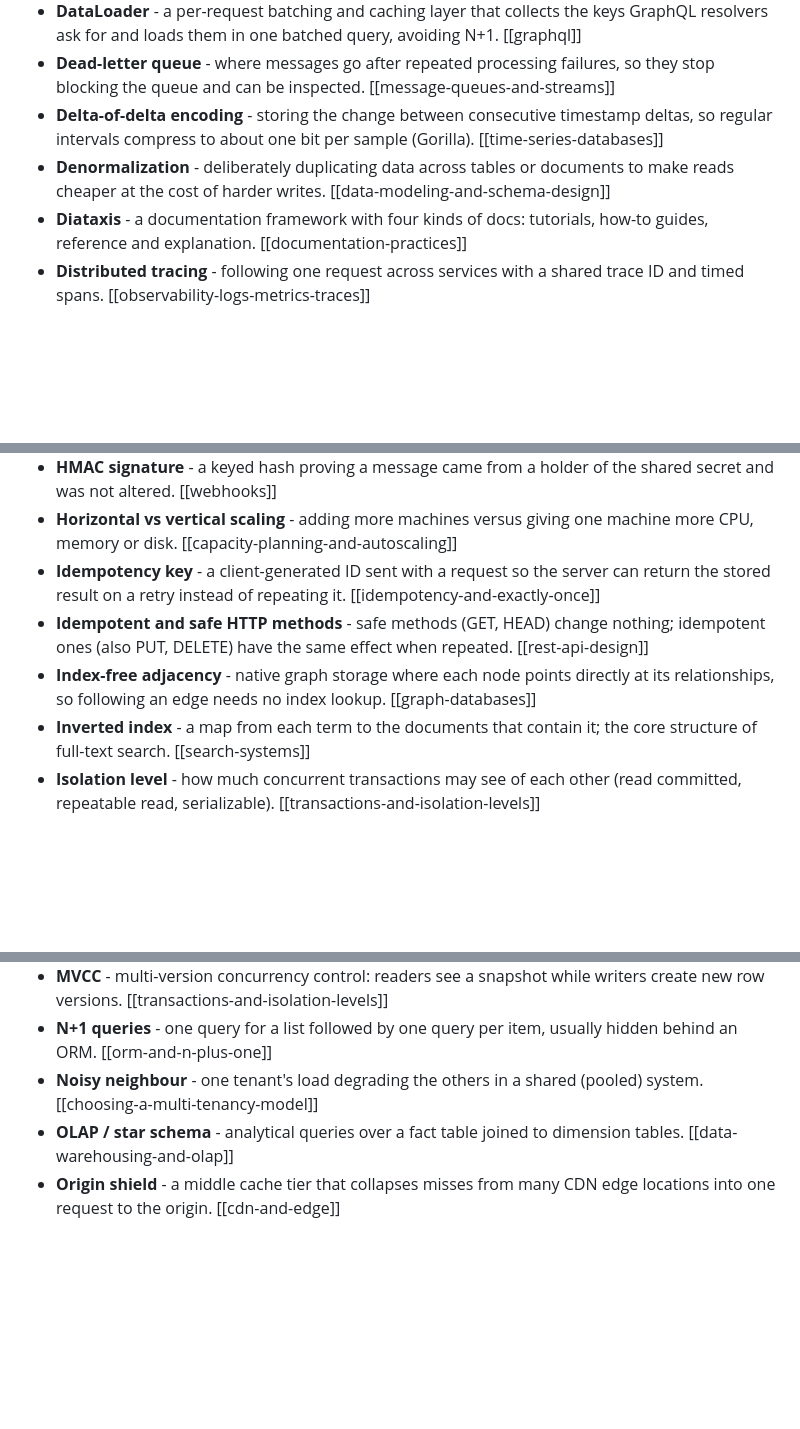
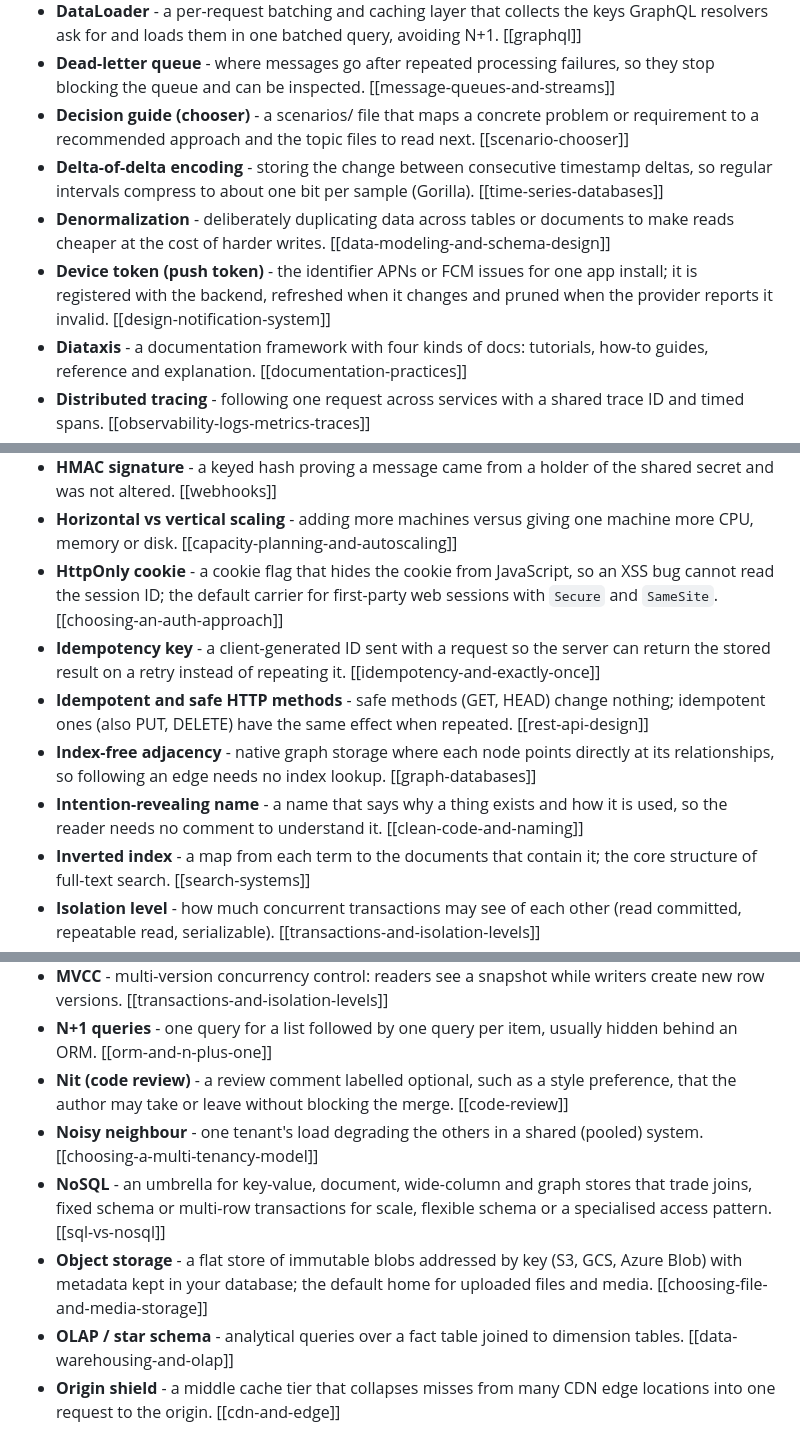
Before and after one commit to faheemkhaskheli9/Software-Engineering-KnowledgeBase, a Markdown page: glossary.md, 3 parts joined by grey strips. Rendered like a GitHub page; blank space fills up the shorter version.

Commit message:
Glossary: define a term for every topic (138 of 138)

```diff
--- a/glossary.md
+++ b/glossary.md
@@ -46,8 +46,10 @@ Not a topic file: `build_index.py` skips it for INDEX.md but checks its `[[links
 - **CSRF** - a malicious site making the victim's browser send an authenticated request with its cookies. [[authentication-and-sessions]]
 - **DataLoader** - a per-request batching and caching layer that collects the keys GraphQL resolvers ask for and loads them in one batched query, avoiding N+1. [[graphql]]
 - **Dead-letter queue** - where messages go after repeated processing failures, so they stop blocking the queue and can be inspected. [[message-queues-and-streams]]
+- **Decision guide (chooser)** - a scenarios/ file that maps a concrete problem or requirement to a recommended approach and the topic files to read next. [[scenario-chooser]]
 - **Delta-of-delta encoding** - storing the change between consecutive timestamp deltas, so regular intervals compress to about one bit per sample (Gorilla). [[time-series-databases]]
 - **Denormalization** - deliberately duplicating data across tables or documents to make reads cheaper at the cost of harder writes. [[data-modeling-and-schema-design]]
+- **Device token (push token)** - the identifier APNs or FCM issues for one app install; it is registered with the backend, refreshed when it changes and pruned when the provider reports it invalid. [[design-notification-system]]
 - **Diataxis** - a documentation framework with four kinds of docs: tutorials, how-to guides, reference and explanation. [[documentation-practices]]
 - **Distributed tracing** - following one request across services with a shared trace ID and timed spans. [[observability-logs-metrics-traces]]
 - **Double-entry ledger** - every money movement recorded as balanced debit and credit entries, so the books always sum to zero. [[design-payment-system]]
@@ -76,9 +79,11 @@ Not a topic file: `build_index.py` skips it for INDEX.md but checks its `[[links
 - **Hinted handoff** - a node temporarily accepts writes for an unreachable replica and forwards them when it returns. [[design-key-value-store]]
 - **HMAC signature** - a keyed hash proving a message came from a holder of the shared secret and was not altered. [[webhooks]]
 - **Horizontal vs vertical scaling** - adding more machines versus giving one machine more CPU, memory or disk. [[capacity-planning-and-autoscaling]]
+- **HttpOnly cookie** - a cookie flag that hides the cookie from JavaScript, so an XSS bug cannot read the session ID; the default carrier for first-party web sessions with `Secure` and `SameSite`. [[choosing-an-auth-approach]]
 - **Idempotency key** - a client-generated ID sent with a request so the server can return the stored result on a retry instead of repeating it. [[idempotency-and-exactly-once]]
 - **Idempotent and safe HTTP methods** - safe methods (GET, HEAD) change nothing; idempotent ones (also PUT, DELETE) have the same effect when repeated. [[rest-api-design]]
 - **Index-free adjacency** - native graph storage where each node points directly at its relationships, so following an edge needs no index lookup. [[graph-databases]]
+- **Intention-revealing name** - a name that says why a thing exists and how it is used, so the reader needs no comment to understand it. [[clean-code-and-naming]]
 - **Inverted index** - a map from each term to the documents that contain it; the core structure of full-text search. [[search-systems]]
 - **Isolation level** - how much concurrent transactions may see of each other (read committed, repeatable read, serializable). [[transactions-and-isolation-levels]]
 - **JWT** - a signed, self-contained token carrying claims; verifiable without a database lookup but hard to revoke early. [[authentication-and-sessions]]
@@ -97,7 +102,10 @@ Not a topic file: `build_index.py` skips it for INDEX.md but checks its `[[links
 - **Mutation score** - the share of deliberately injected code changes (mutants) that the test suite detects. [[mutation-testing]]
 - **MVCC** - multi-version concurrency control: readers see a snapshot while writers create new row versions. [[transactions-and-isolation-levels]]
 - **N+1 queries** - one query for a list followed by one query per item, usually hidden behind an ORM. [[orm-and-n-plus-one]]
+- **Nit (code review)** - a review comment labelled optional, such as a style preference, that the author may take or leave without blocking the merge. [[code-review]]
 - **Noisy neighbour** - one tenant's load degrading the others in a shared (pooled) system. [[choosing-a-multi-tenancy-model]]
+- **NoSQL** - an umbrella for key-value, document, wide-column and graph stores that trade joins, fixed schema or multi-row transactions for scale, flexible schema or a specialised access pattern. [[sql-vs-nosql]]
+- **Object storage** - a flat store of immutable blobs addressed by key (S3, GCS, Azure Blob) with metadata kept in your database; the default home for uploaded files and media. [[choosing-file-and-media-storage]]
 - **OLAP / star schema** - analytical queries over a fact table joined to dimension tables. [[data-warehousing-and-olap]]
 - **Origin shield** - a middle cache tier that collapses misses from many CDN edge locations into one request to the origin. [[cdn-and-edge]]
 - **Outbox pattern** - write the event to an outbox table in the same transaction as the state change, then publish it from there. [[distributed-transactions-and-sagas]]
```
Also changed, not shown: other parts of glossary.md (+7 -3 lines).
